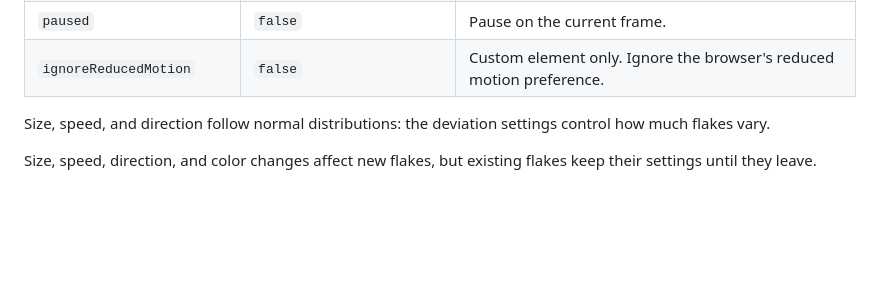
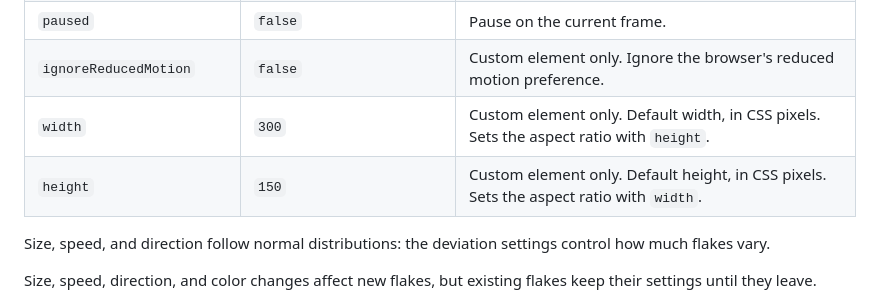
Before and after one commit to QuentinRoy/snow, a Markdown page: README.md, the part around the change. Drawn GitHub-style; blank space fills up the shorter version.

Commit message:
docs: Document width and height attributes
Co-Authored-By: Claude Opus 5.5 <noreply@anthropic.com>

```diff
--- a/README.md
+++ b/README.md
@@ -153,6 +153,8 @@ Pass these as options to `snow()` or set them as properties on the animation or
 | `showFps`                 | `false`                   | Show the frame rate.                                                                               |
 | `paused`                  | `false`                   | Pause on the current frame.                                                                        |
 | `ignoreReducedMotion`     | `false`                   | Custom element only. Ignore the browser's reduced motion preference.                               |
+| `width`                   | `300`                     | Custom element only. Default width, in CSS pixels. Sets the aspect ratio with `height`.            |
+| `height`                  | `150`                     | Custom element only. Default height, in CSS pixels. Sets the aspect ratio with `width`.            |
 
 Size, speed, and direction follow normal distributions: the deviation settings control how much flakes vary.
 
```
